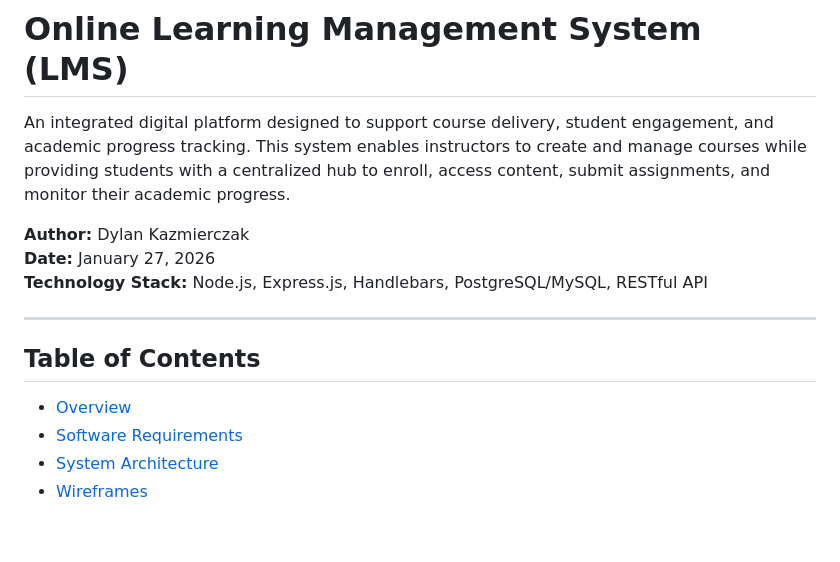
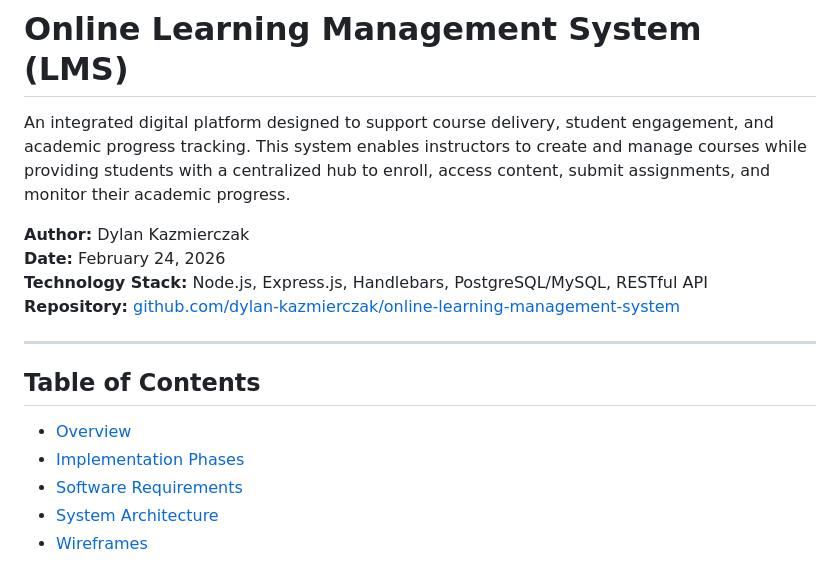
Before and after one commit to dylan-kazmierczak/online-learning-management-system, a Markdown page: README.md, the part around one of its changes. GitHub-like rendering; blank space fills up the shorter version.

```diff
--- a/README.md
+++ b/README.md
@@ -3,14 +3,16 @@
 An integrated digital platform designed to support course delivery, student engagement, and academic progress tracking. This system enables instructors to create and manage courses while providing students with a centralized hub to enroll, access content, submit assignments, and monitor their academic progress.
 
 **Author:** Dylan Kazmierczak
-**Date:** January 27, 2026
+**Date:** February 24, 2026
 **Technology Stack:** Node.js, Express.js, Handlebars, PostgreSQL/MySQL, RESTful API
+**Repository:** [github.com/dylan-kazmierczak/online-learning-management-system](https://github.com/dylan-kazmierczak/online-learning-management-system)
 
 ---
 
 ## Table of Contents
 
 - [Overview](#overview)
+- [Implementation Phases](#implementation-phases)
 - [Software Requirements](#software-requirements)
 - [System Architecture](#system-architecture)
 - [Wireframes](#wireframes)
```
Also changed, not shown: other parts of README.md (+85 -27 lines).
